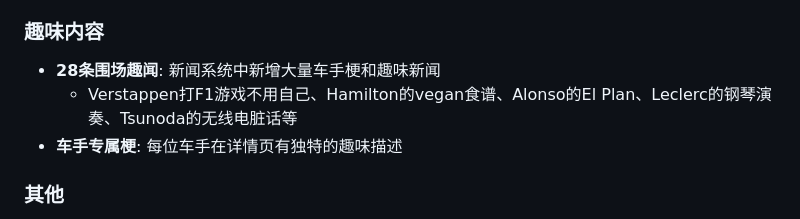
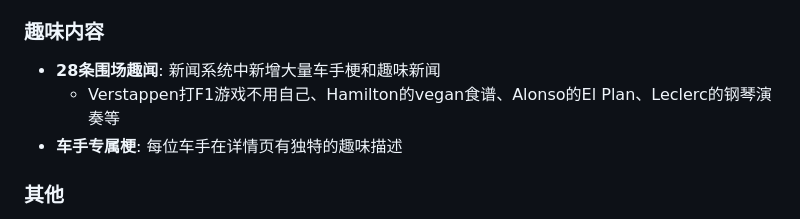
Before and after one commit to Kun0808/f1-sim-2025, a Markdown page: README.md, the part around the change. Drawn GitHub-style.

```diff
--- a/README.md
+++ b/README.md
@@ -74,7 +74,7 @@
 
 ### 趣味内容
 - **28条围场趣闻**: 新闻系统中新增大量车手梗和趣味新闻
-  - Verstappen打F1游戏不用自己、Hamilton的vegan食谱、Alonso的El Plan、Leclerc的钢琴演奏、Tsunoda的无线电脏话等
+  - Verstappen打F1游戏不用自己、Hamilton的vegan食谱、Alonso的El Plan、Leclerc的钢琴演奏等
 - **车手专属梗**: 每位车手在详情页有独特的趣味描述
 
 ### 其他
```
